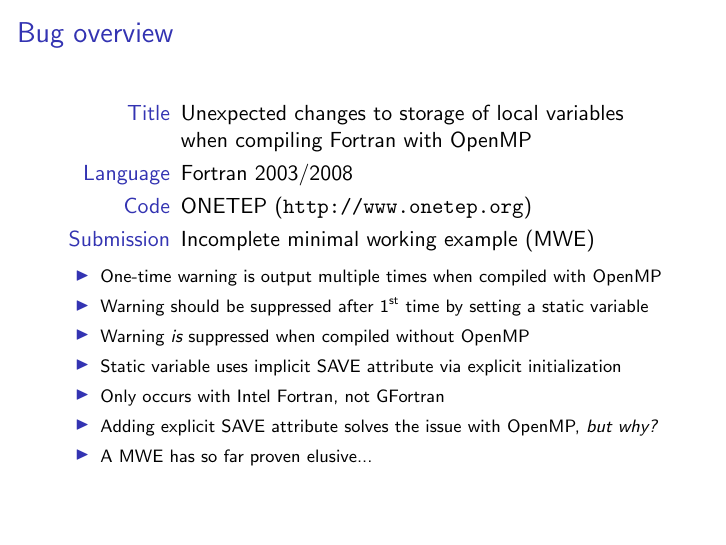
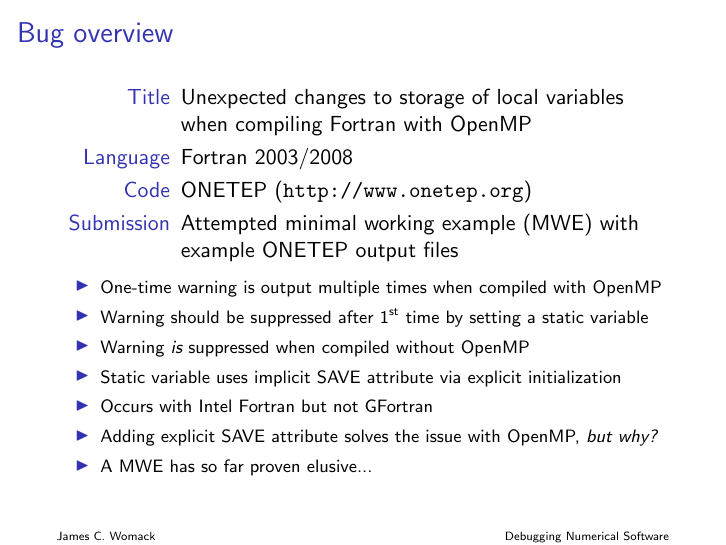
Before and after one commit to james-grant1/debug_workshop, LaTeX slides (James_C_Womack/tex/Slide1.tex): the whole page. Compiled offline with pdfLaTeX.

Commit message:
Added footer to slides, minor updates to text.

```diff
--- a/James_C_Womack/tex/Slide1.tex
+++ b/James_C_Womack/tex/Slide1.tex
@@ -1,6 +1,16 @@
 \documentclass{beamer}
 \mode<presentation>
 \beamertemplatenavigationsymbolsempty
+
+\title{Debugging Numerical Software}
+\author{James C. Womack}
+
+\setbeamertemplate{footline}[text line]{%
+  \strut
+  \insertauthor
+  \hfill
+  \inserttitle
+}
 
 \begin{document}
 \begin{frame}
@@ -9,7 +19,8 @@
       \item[Title] Unexpected changes to storage of local variables when compiling Fortran with OpenMP
       \item[Language] Fortran 2003/2008
       \item[Code] ONETEP (\url{http://www.onetep.org})
-      \item[Submission] Incomplete minimal working example (MWE)
+      \item[Submission] Attempted minimal working example (MWE)
+                        with example ONETEP output files
     \end{description}
     { \footnotesize
     \begin{itemize}
@@ -38,7 +49,7 @@
       %   Fortran standard (as far as I know...), so we expect it to be respected.
       % - If we compile with ifort with -qopenmp flag, then this variable
       %   appears to consistently loose its value.
-      \item Only occurs with Intel Fortran, not GFortran
+      \item Occurs with Intel Fortran but not GFortran
       % - Regardless of whether compiled with -fopenmp flag or not, the static
       %   variable maintains its value between calls to the boundary condition
       %   evaluation routine.
```
Also changed, not shown: James_C_Womack/tex/Slide2.tex (+10 -0 lines).
